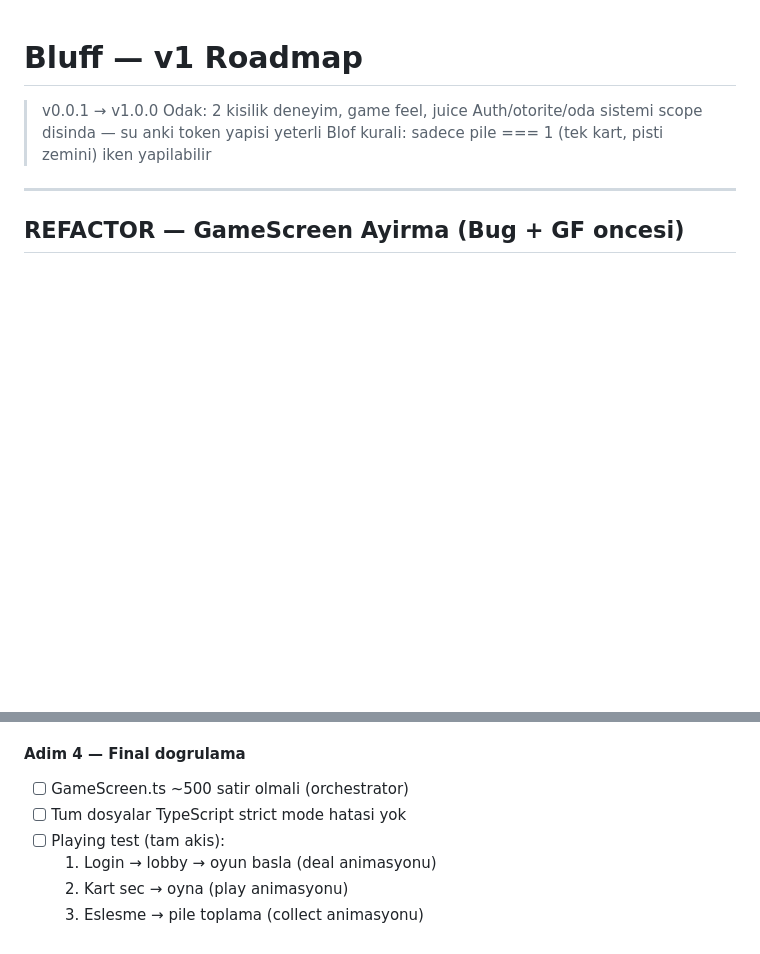
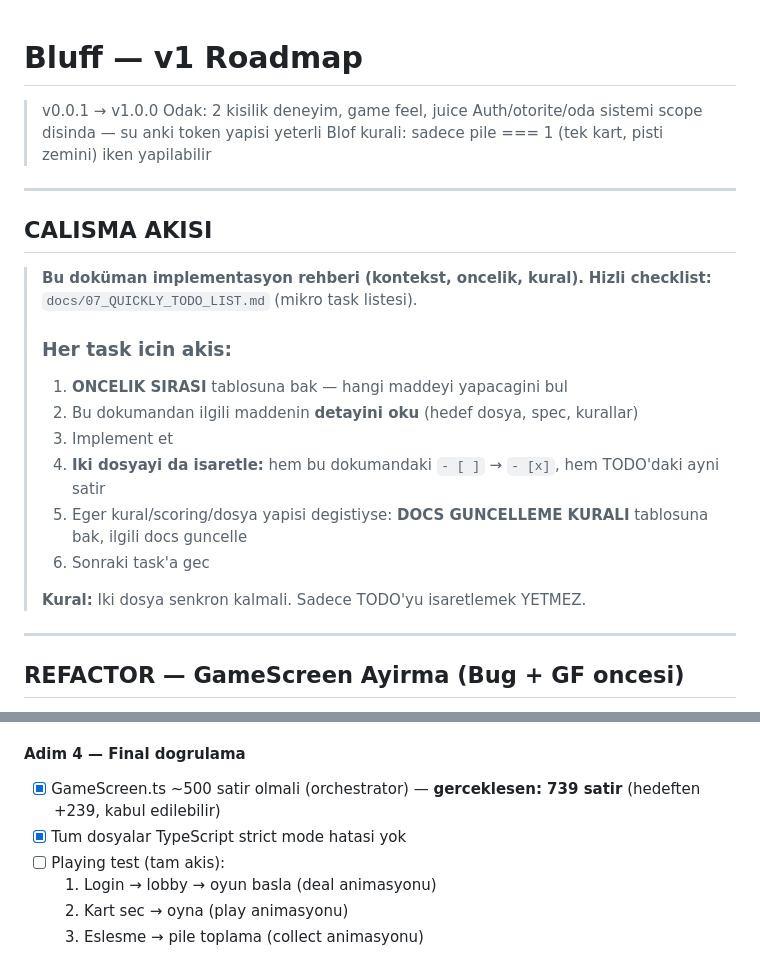
Before and after one commit to Edleron/hub-bluff, a Markdown page: docs/06_ROADMAP.md, 2 parts joined by grey strips. GitHub-like rendering; blank space fills up the shorter version.

```diff
--- a/docs/06_ROADMAP.md
+++ b/docs/06_ROADMAP.md
@@ -4,6 +4,23 @@
 > Odak: 2 kisilik deneyim, game feel, juice
 > Auth/otorite/oda sistemi scope disinda — su anki token yapisi yeterli
 > Blof kurali: sadece pile === 1 (tek kart, pisti zemini) iken yapilabilir
+
+---
+
+## CALISMA AKISI
+
+> **Bu doküman implementasyon rehberi (kontekst, oncelik, kural).**
+> **Hizli checklist:** `docs/07_QUICKLY_TODO_LIST.md` (mikro task listesi).
+>
+> ### Her task icin akis:
+> 1. **ONCELIK SIRASI** tablosuna bak — hangi maddeyi yapacagini bul
+> 2. Bu dokumandan ilgili maddenin **detayini oku** (hedef dosya, spec, kurallar)
+> 3. Implement et
+> 4. **Iki dosyayi da isaretle:** hem bu dokumandaki `- [ ]` → `- [x]`, hem TODO'daki ayni satir
+> 5. Eger kural/scoring/dosya yapisi degistiyse: **DOCS GUNCELLEME KURALI** tablosuna bak, ilgili docs guncelle
+> 6. Sonraki task'a gec
+>
+> **Kural:** Iki dosya senkron kalmali. Sadece TODO'yu isaretlemek YETMEZ.
 
 ---
 
@@ -146,8 +172,8 @@ Sira: En son, cunku en az bagimlilik var ve diger adimlari etkilemiyor.
 
 #### Adim 4 — Final dogrulama
 
-- [ ] GameScreen.ts ~500 satir olmali (orchestrator)
-- [ ] Tum dosyalar TypeScript strict mode hatasi yok
+- [x] GameScreen.ts ~500 satir olmali (orchestrator) — **gerceklesen: 739 satir** (hedeften +239, kabul edilebilir)
+- [x] Tum dosyalar TypeScript strict mode hatasi yok
 - [ ] Playing test (tam akis):
   1. Login → lobby → oyun basla (deal animasyonu)
   2. Kart sec → oyna (play animasyonu)
```
Also changed, not shown: other parts of docs/06_ROADMAP.md (+118 -54 lines), docs/07_QUICKLY_TODO_LIST.MD (added, +131 -0 lines).
